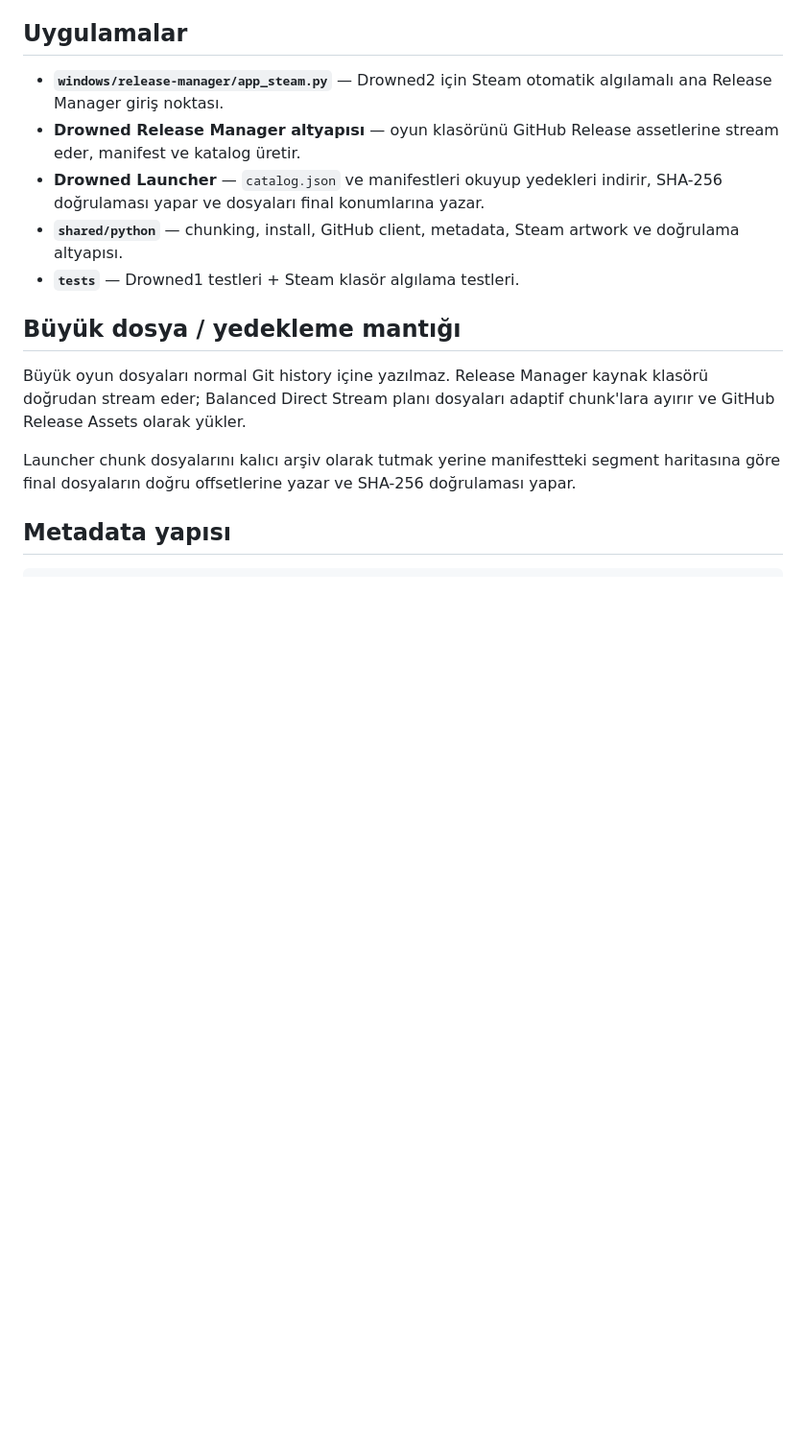
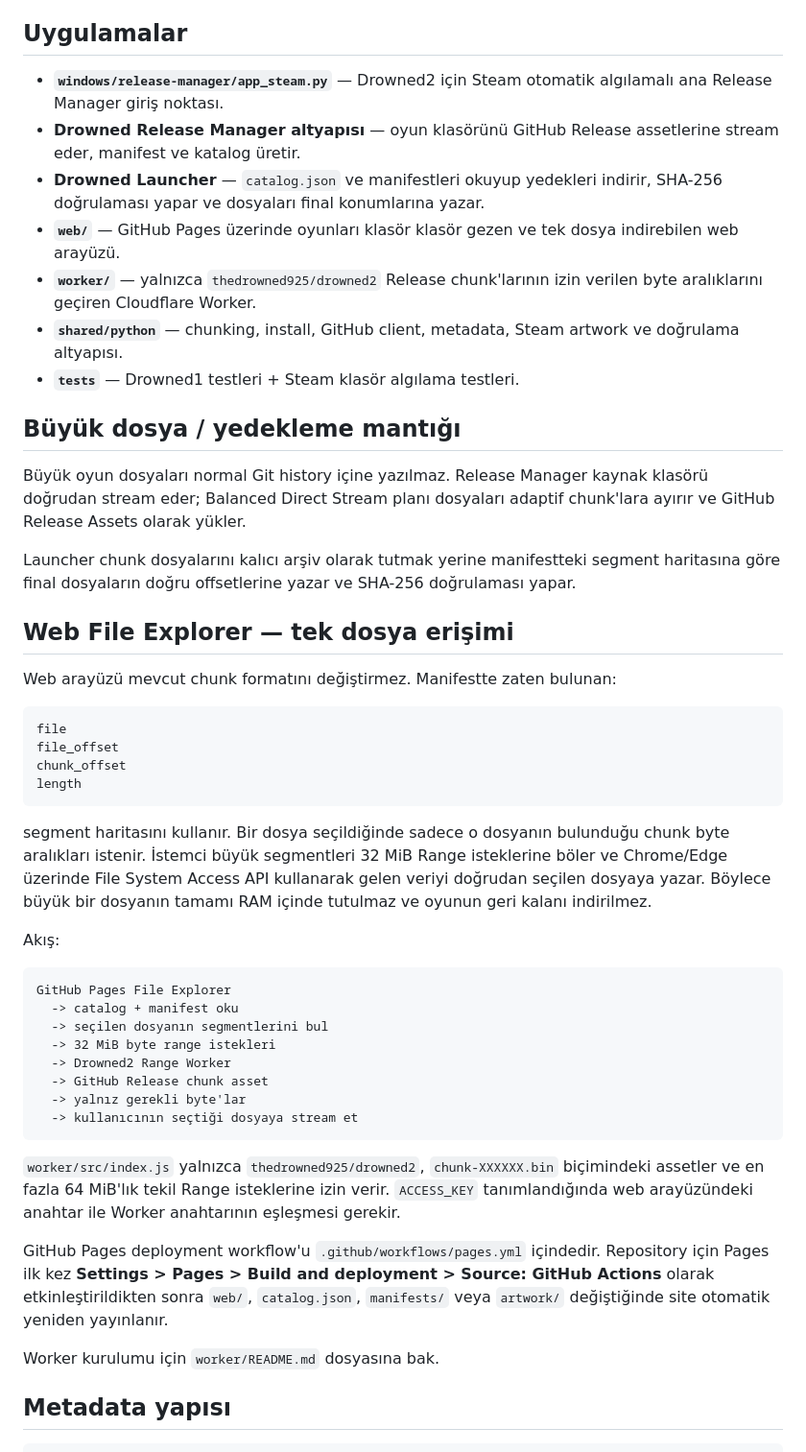
Before and after one commit to thedrowned925/drowned2, a Markdown page: README.md, the part around the change. Shown at 96% size. Drawn GitHub-style; blank space fills up the shorter version.

Commit message:
Document selective web file access

````diff
--- a/README.md
+++ b/README.md
@@ -52,6 +52,8 @@ Steam eşleşmesi bulunamazsa mevcut Drowned mantığı bozulmaz; klasör yine s
 - **`windows/release-manager/app_steam.py`** — Drowned2 için Steam otomatik algılamalı ana Release Manager giriş noktası.
 - **Drowned Release Manager altyapısı** — oyun klasörünü GitHub Release assetlerine stream eder, manifest ve katalog üretir.
 - **Drowned Launcher** — `catalog.json` ve manifestleri okuyup yedekleri indirir, SHA-256 doğrulaması yapar ve dosyaları final konumlarına yazar.
+- **`web/`** — GitHub Pages üzerinde oyunları klasör klasör gezen ve tek dosya indirebilen web arayüzü.
+- **`worker/`** — yalnızca `thedrowned925/drowned2` Release chunk'larının izin verilen byte aralıklarını geçiren Cloudflare Worker.
 - **`shared/python`** — chunking, install, GitHub client, metadata, Steam artwork ve doğrulama altyapısı.
 - **`tests`** — Drowned1 testleri + Steam klasör algılama testleri.
 
@@ -60,6 +62,38 @@ Steam eşleşmesi bulunamazsa mevcut Drowned mantığı bozulmaz; klasör yine s
 Büyük oyun dosyaları normal Git history içine yazılmaz. Release Manager kaynak klasörü doğrudan stream eder; Balanced Direct Stream planı dosyaları adaptif chunk'lara ayırır ve GitHub Release Assets olarak yükler.
 
 Launcher chunk dosyalarını kalıcı arşiv olarak tutmak yerine manifestteki segment haritasına göre final dosyaların doğru offsetlerine yazar ve SHA-256 doğrulaması yapar.
+
+## Web File Explorer — tek dosya erişimi
+
+Web arayüzü mevcut chunk formatını değiştirmez. Manifestte zaten bulunan:
+
+```text
+file
+file_offset
+chunk_offset
+length
+```
+
+segment haritasını kullanır. Bir dosya seçildiğinde sadece o dosyanın bulunduğu chunk byte aralıkları istenir. İstemci büyük segmentleri 32 MiB Range isteklerine böler ve Chrome/Edge üzerinde File System Access API kullanarak gelen veriyi doğrudan seçilen dosyaya yazar. Böylece büyük bir dosyanın tamamı RAM içinde tutulmaz ve oyunun geri kalanı indirilmez.
+
+Akış:
+
+```text
+GitHub Pages File Explorer
+  -> catalog + manifest oku
+  -> seçilen dosyanın segmentlerini bul
+  -> 32 MiB byte range istekleri
+  -> Drowned2 Range Worker
+  -> GitHub Release chunk asset
+  -> yalnız gerekli byte'lar
+  -> kullanıcının seçtiği dosyaya stream et
+```
+
+`worker/src/index.js` yalnızca `thedrowned925/drowned2`, `chunk-XXXXXX.bin` biçimindeki assetler ve en fazla 64 MiB'lık tekil Range isteklerine izin verir. `ACCESS_KEY` tanımlandığında web arayüzündeki anahtar ile Worker anahtarının eşleşmesi gerekir.
+
+GitHub Pages deployment workflow'u `.github/workflows/pages.yml` içindedir. Repository için Pages ilk kez **Settings > Pages > Build and deployment > Source: GitHub Actions** olarak etkinleştirildikten sonra `web/`, `catalog.json`, `manifests/` veya `artwork/` değiştiğinde site otomatik yeniden yayınlanır.
+
+Worker kurulumu için `worker/README.md` dosyasına bak.
 
 ## Metadata yapısı
 
````
